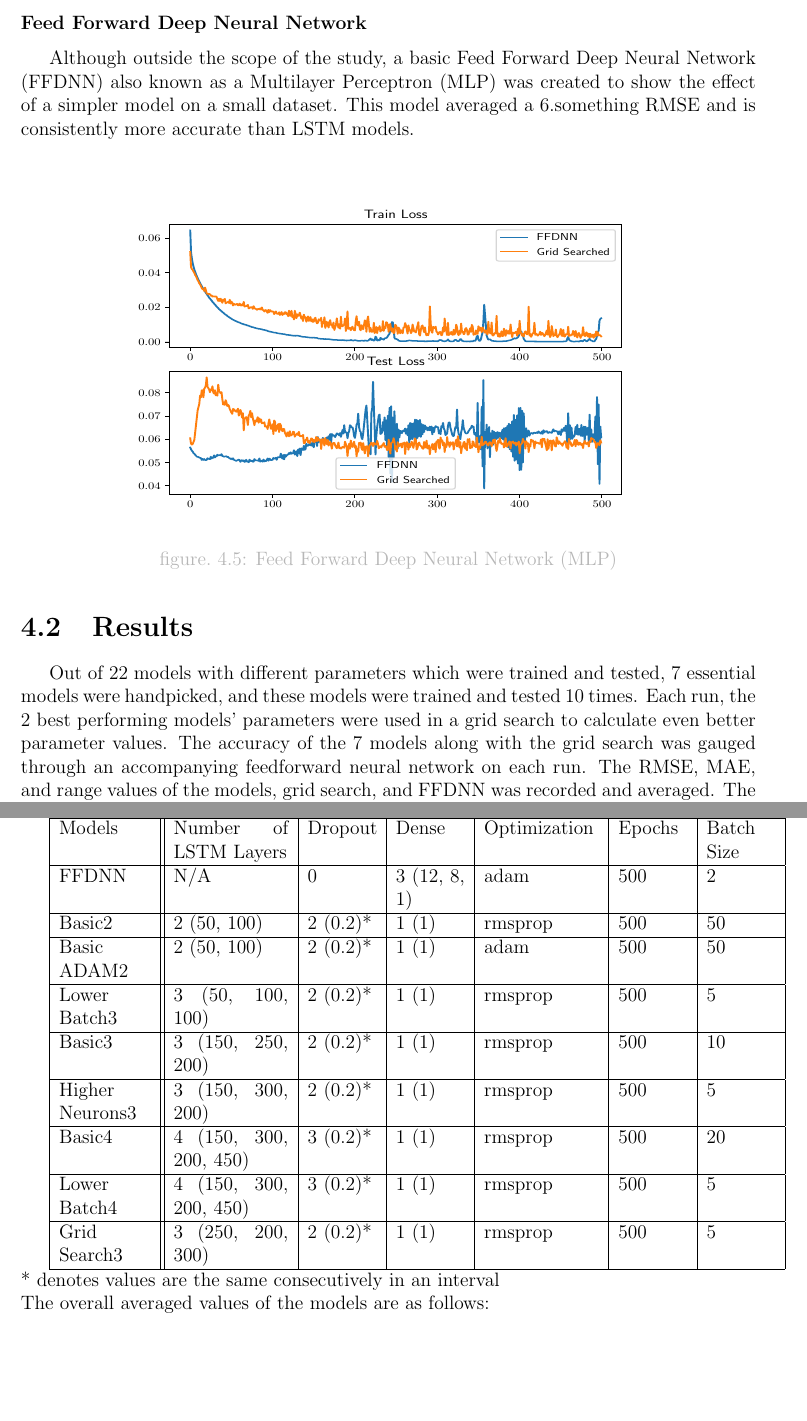
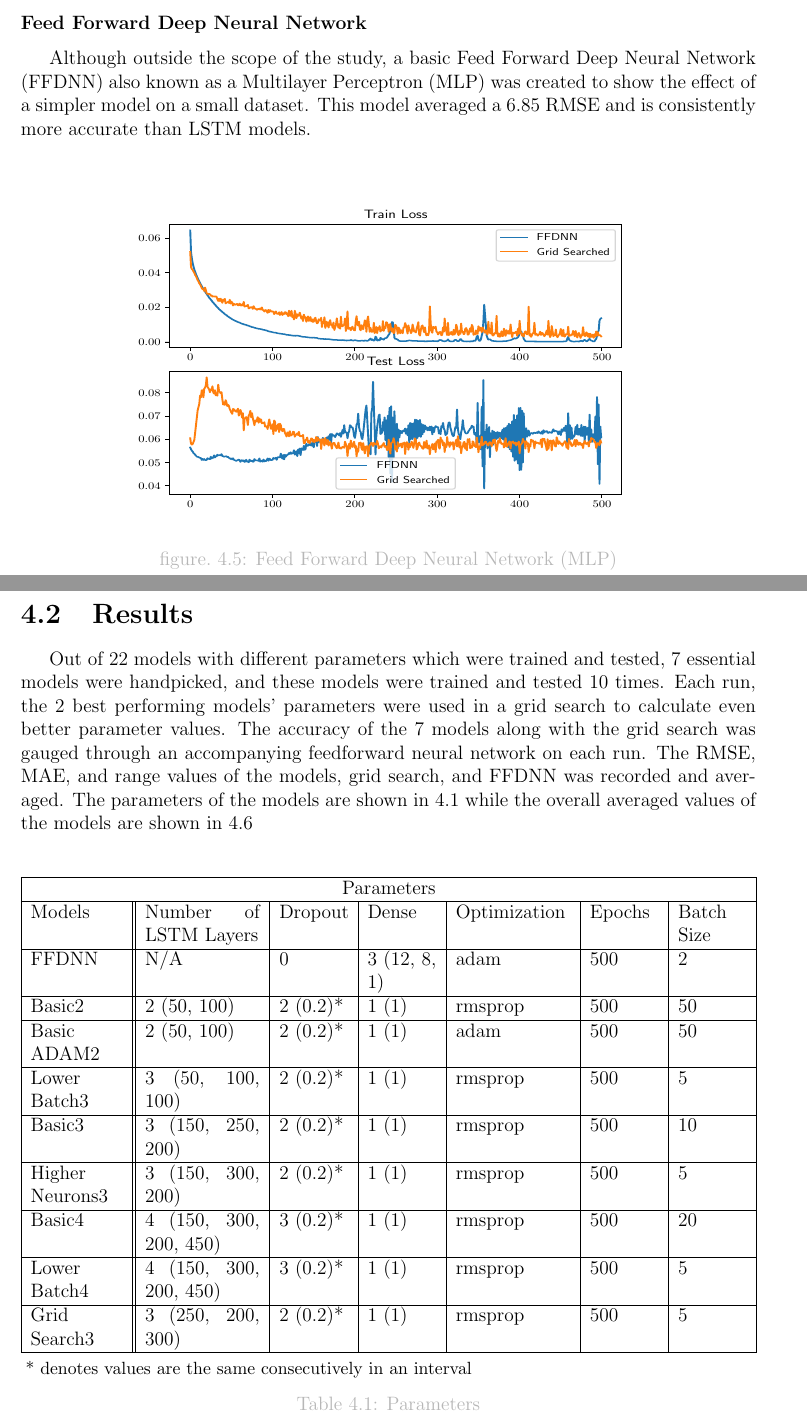
Before and after one commit to gh0stsh0t/PollutionHospitalization-LSTM, a LaTeX book (Documents/main.tex): two parts of pages 21 and 22 of 25, joined at a grey line, cut so that both start at the same text, the shorter picture padded with empty space. Compiled offline with pdfLaTeX.

Commit message:
fixed some graphs

```diff
--- a/Documents/main.tex
+++ b/Documents/main.tex
@@ -6,6 +6,7 @@
 \usepackage{indentfirst}
 \usepackage{placeins}
 \usepackage[svgnames]{xcolor}
+\usepackage[flushleft]{threeparttable}
 \definecolor{grey}{RGB}{183,183,183}
 \usepackage[font={color=grey},figurename=figure.]{caption}
 \usepackage[left=1.2in,right=1in,top=1in,bottom=.8in]{geometry}
@@ -304,16 +305,20 @@ A parameter grid based on all the models with a good RMSE score was then created
 \label{fig:grid}
 \end{figure}
 \subsubsection{Feed Forward Deep Neural Network}
-Although outside the scope of the study, a basic Feed Forward Deep Neural Network (FFDNN) also known as a Multilayer Perceptron (MLP) was created to show the effect of a simpler model on a small dataset. This model averaged a 6.something RMSE and is consistently more accurate than LSTM models. \\
+Although outside the scope of the study, a basic Feed Forward Deep Neural Network (FFDNN) also known as a Multilayer Perceptron (MLP) was created to show the effect of a simpler model on a small dataset. This model averaged a 6.85 RMSE and is consistently more accurate than LSTM models. \\
 \begin{figure}[H]
 \centering
 \includegraphics[width=5in,height=3in]{Data/ffdnn.pdf}
 \caption{Feed Forward Deep Neural Network (MLP)}
 \label{fig:mlp}
 \end{figure}
+\pagebreak
 \section{Results}
-Out of 22 models with different parameters which were trained and tested, 7 essential models were handpicked, and these models were trained and tested 10 times. Each run, the 2 best performing models’ parameters were used in a grid search to calculate even better parameter values. The accuracy of the 7 models along with the grid search was gauged through an accompanying feedforward neural network on each run. The RMSE, MAE, and range values of the models, grid search, and FFDNN was recorded and averaged. The parameters of the models are as follows:
+Out of 22 models with different parameters which were trained and tested, 7 essential models were handpicked, and these models were trained and tested 10 times. Each run, the 2 best performing models’ parameters were used in a grid search to calculate even better parameter values. The accuracy of the 7 models along with the grid search was gauged through an accompanying feedforward neural network on each run. The RMSE, MAE, and range values of the models, grid search, and FFDNN was recorded and averaged. The parameters of the models are shown in \ref{table:params} while the overall averaged values of the models are shown in \ref{fig:results}\\
 
+\begin{table}[H]
+\centering
+\begin{threeparttable}
 \begin{tabular}{ |p{2cm}||p{2.5cm}|p{1.5cm}|p{1.5cm}| p{2.5cm} | p{1.5cm}| p{1.5cm} |   }
  \hline
  \multicolumn{7}{|c|}{Parameters} \\
@@ -338,9 +343,10 @@ Higher Neurons3 & 3 (150, 300, 200) & 2 (0.2)* & 1 (1) & rmsprop & 500 & 5\\
  \hline
  Grid Search3 & 3 (250, 200, 300) & 2 (0.2)* & 1 (1) & rmsprop & 500 & 5\\
  \hline
-
-
- \hline
 \end{tabular}
-    \\ * denotes values are the same consecutively in an interval\\
-    The overall averaged values of the models are as follows:
+\begin{tablenotes}
+      \small
+      \item * denotes values are the same consecutively in an interval
+    \end{tablenotes}
+\end{threeparttable}
+\caption{Parameters}
@@ -352,3 +358,4 @@ Higher Neurons3 & 3 (150, 300, 200) & 2 (0.2)* & 1 (1) & rmsprop & 500 & 5\\
+\label{fig:results}
 \end{figure}
 
 \section{Discussion}
```
Also changed, not shown: Documents/main.tex (14 more changed lines).
